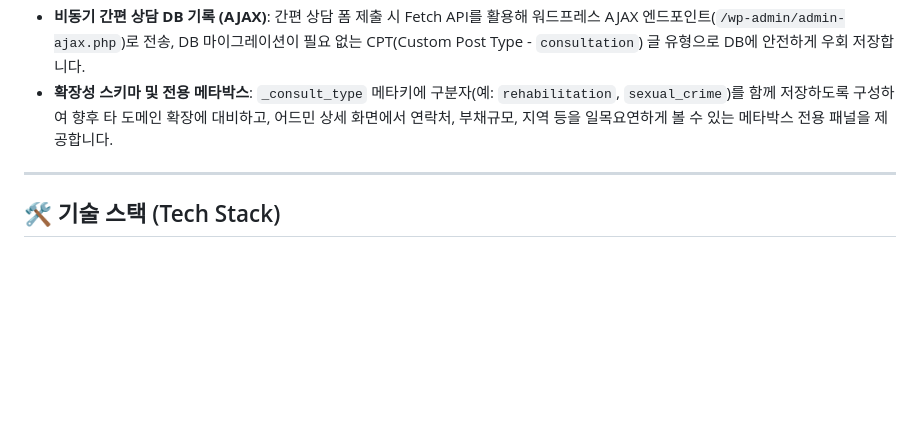
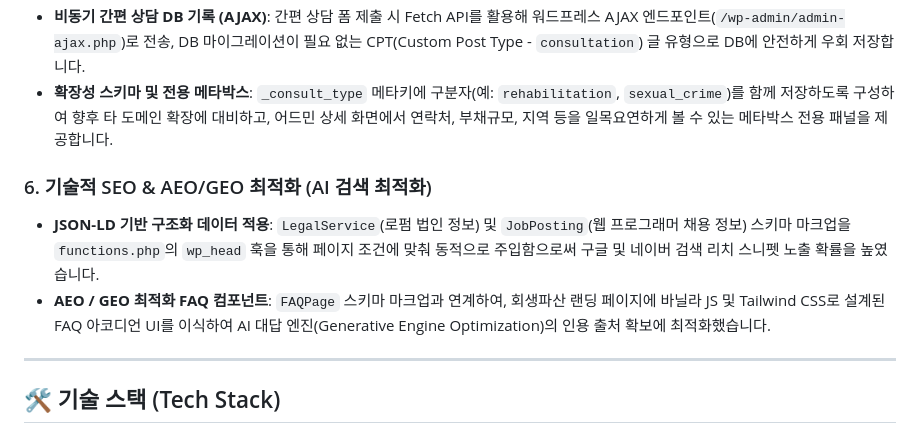
Before and after one commit to space-cap/wordpress-dev, a Markdown page: README.md, the part around the change. Drawn GitHub-style; blank space fills up the shorter version.

Commit message:
docs: Update README.md with Technical SEO & AEO/GEO optimization features

```diff
--- a/README.md
+++ b/README.md
@@ -28,6 +28,10 @@
 * **standalone 독립형 템플릿 지원**: 사이트 공통 GNB 헤더/푸터가 노출되지 않도록 수동 마크업을 구축하되, `wp_head()`와 `wp_footer()` 훅은 안전하게 연동해 Tailwind/AOS 등 스타일 리소스를 차질 없이 로드하는 standalone 템플릿을 포함한 3종 랜딩 템플릿을 구현했습니다.
 * **비동기 간편 상담 DB 기록 (AJAX)**: 간편 상담 폼 제출 시 Fetch API를 활용해 워드프레스 AJAX 엔드포인트(`/wp-admin/admin-ajax.php`)로 전송, DB 마이그레이션이 필요 없는 CPT(Custom Post Type - `consultation`) 글 유형으로 DB에 안전하게 우회 저장합니다.
 * **확장성 스키마 및 전용 메타박스**: `_consult_type` 메타키에 구분자(예: `rehabilitation`, `sexual_crime`)를 함께 저장하도록 구성하여 향후 타 도메인 확장에 대비하고, 어드민 상세 화면에서 연락처, 부채규모, 지역 등을 일목요연하게 볼 수 있는 메타박스 전용 패널을 제공합니다.
+
+### 6. 기술적 SEO & AEO/GEO 최적화 (AI 검색 최적화)
+* **JSON-LD 기반 구조화 데이터 적용**: `LegalService`(로펌 법인 정보) 및 `JobPosting`(웹 프로그래머 채용 정보) 스키마 마크업을 `functions.php`의 `wp_head` 훅을 통해 페이지 조건에 맞춰 동적으로 주입함으로써 구글 및 네이버 검색 리치 스니펫 노출 확률을 높였습니다.
+* **AEO / GEO 최적화 FAQ 컴포넌트**: `FAQPage` 스키마 마크업과 연계하여, 회생파산 랜딩 페이지에 바닐라 JS 및 Tailwind CSS로 설계된 FAQ 아코디언 UI를 이식하여 AI 대답 엔진(Generative Engine Optimization)의 인용 출처 확보에 최적화했습니다.
 
 ---
 
```
